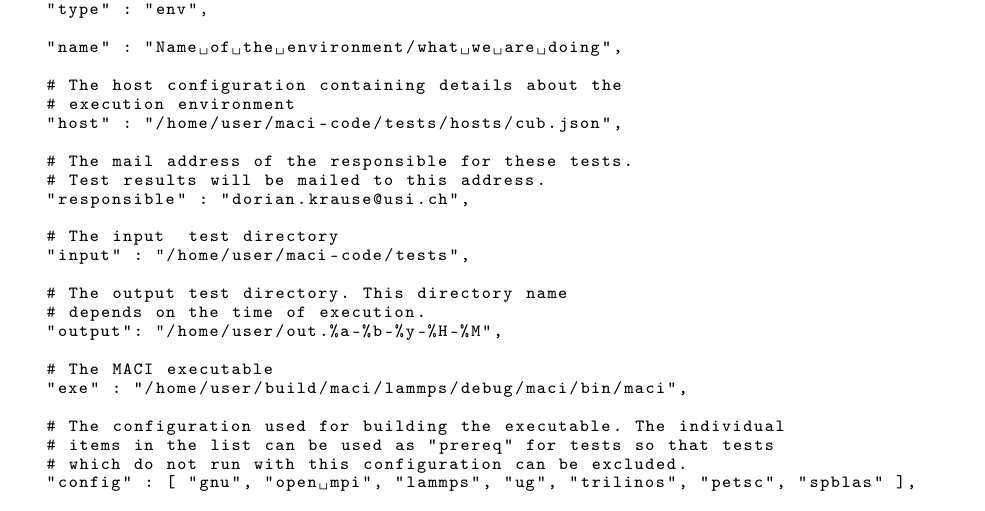
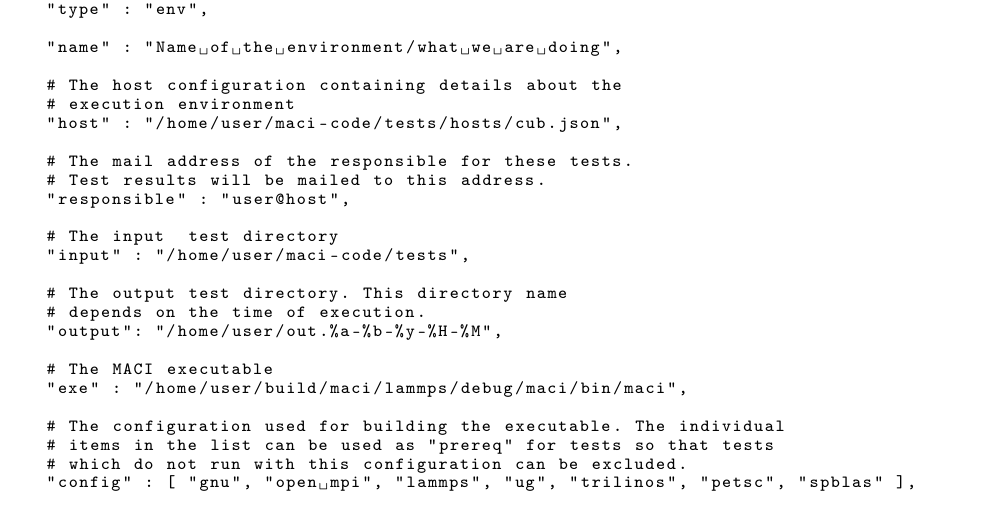
Before and after one commit to kraused/maci-code, a LaTeX document (doc/main.tex, which reads doc/Regression_Testing.tex): part of page 13 of 14, cut so that both start at the same text. Compiled offline with pdfLaTeX.

Commit message:
Minor change to text

```diff
--- a/doc/Regression_Testing.tex
+++ b/doc/Regression_Testing.tex
@@ -33,7 +33,7 @@ In the input file to \lstinline[style=SHELL]|testing.py|, we define the ``enviro
 
   # The mail address of the responsible for these tests.
   # Test results will be mailed to this address.
-  "responsible" : "dorian.krause@usi.ch",
+  "responsible" : "user@host",
 
   # The input  test directory
   "input" : "/home/user/maci-code/tests",
```
